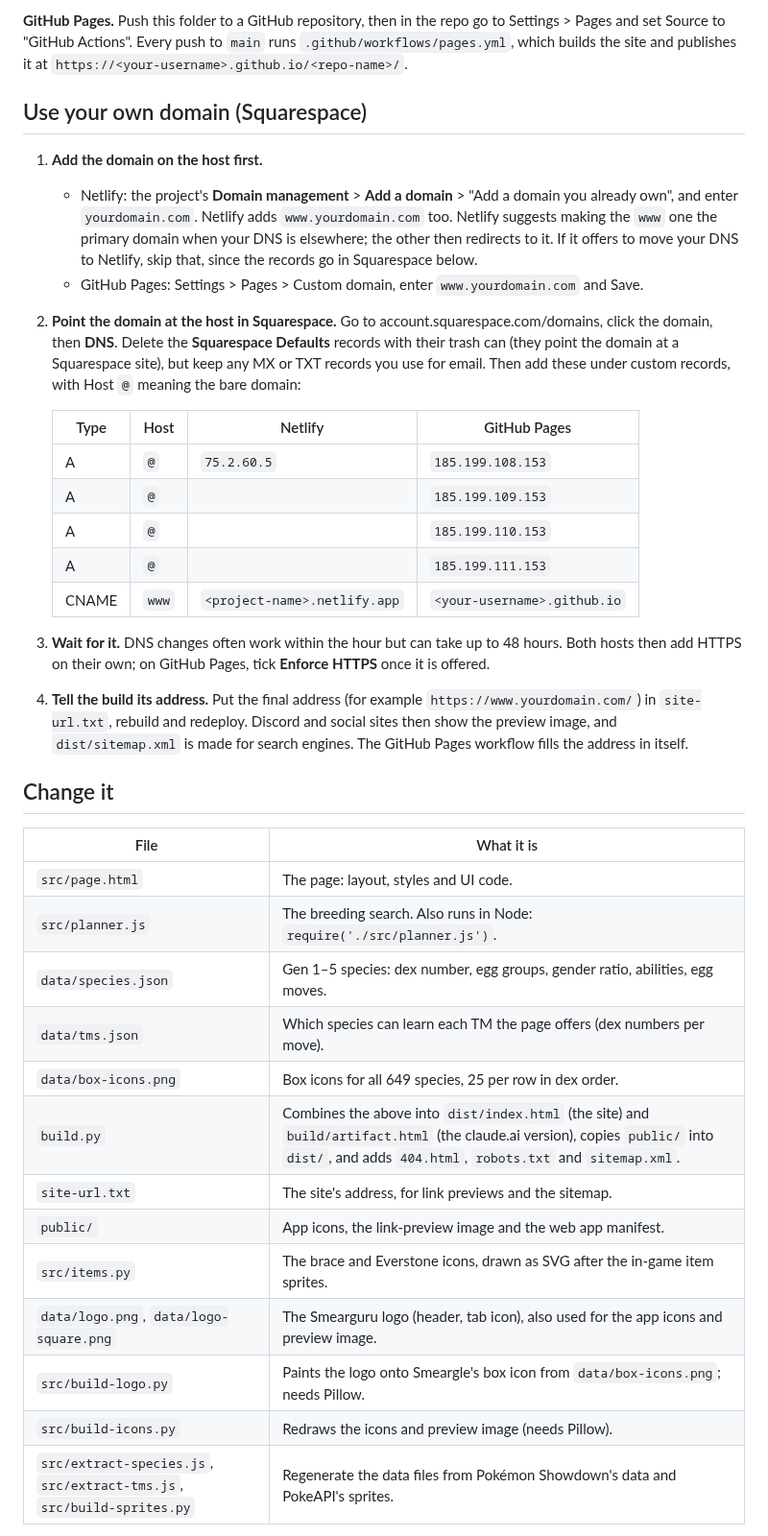
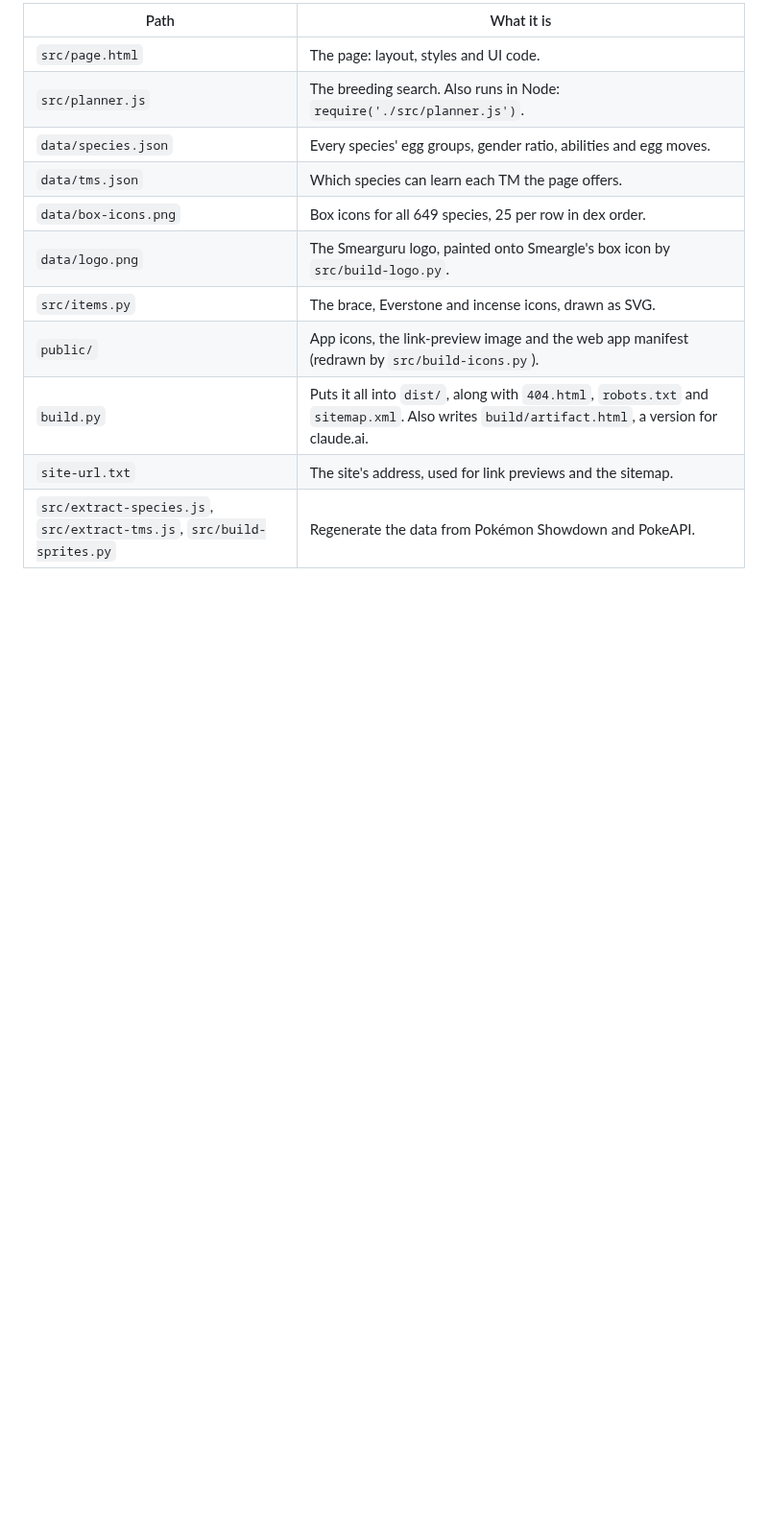
Before and after one commit to ssmith130/PokeMMOBreeder, a Markdown page: README.md, the part around one of its changes. Shown at 96% size. Drawn GitHub-style; blank space fills up the shorter version.

```diff
--- a/README.md
+++ b/README.md
@@ -37,50 +60,15 @@ Netlify says the project is private, make it public. To update the site later, r
 
-**GitHub Pages.** Push this folder to a GitHub repository, then in the repo go to Settings > Pages and
-set Source to "GitHub Actions". Every push to `main` runs `.github/workflows/pages.yml`, which builds the
-site and publishes it at `https://<your-username>.github.io/<repo-name>/`.
-
-## Use your own domain (Squarespace)
-
-1. **Add the domain on the host first.**
-   - Netlify: the project's **Domain management** > **Add a domain** > "Add a domain you already own",
-     and enter `yourdomain.com`. Netlify adds `www.yourdomain.com` too. Netlify suggests making the
-     `www` one the primary domain when your DNS is elsewhere; the other then redirects to it. If it
-     offers to move your DNS to Netlify, skip that, since the records go in Squarespace below.
-   - GitHub Pages: Settings > Pages > Custom domain, enter `www.yourdomain.com` and Save.
-2. **Point the domain at the host in Squarespace.** Go to account.squarespace.com/domains, click the
-   domain, then **DNS**. Delete the **Squarespace Defaults** records with their trash can (they point the
-   domain at a Squarespace site), but keep any MX or TXT records you use for email. Then add these
-   under custom records, with Host `@` meaning the bare domain:
-
-   | Type | Host | Netlify | GitHub Pages |
-   | --- | --- | --- | --- |
-   | A | `@` | `75.2.60.5` | `185.199.108.153` |
-   | A | `@` | | `185.199.109.153` |
-   | A | `@` | | `185.199.110.153` |
-   | A | `@` | | `185.199.111.153` |
-   | CNAME | `www` | `<project-name>.netlify.app` | `<your-username>.github.io` |
-
-3. **Wait for it.** DNS changes often work within the hour but can take up to 48 hours. Both hosts then
-   add HTTPS on their own; on GitHub Pages, tick **Enforce HTTPS** once it is offered.
-4. **Tell the build its address.** Put the final address (for example `https://www.yourdomain.com/`) in
-   `site-url.txt`, rebuild and redeploy. Discord and social sites then show the preview image, and
-   `dist/sitemap.xml` is made for search engines. The GitHub Pages workflow fills the address in itself.
-
-## Change it
-
-| File | What it is |
+| Path | What it is |
 | --- | --- |
 | `src/page.html` | The page: layout, styles and UI code. |
 | `src/planner.js` | The breeding search. Also runs in Node: `require('./src/planner.js')`. |
-| `data/species.json` | Gen 1–5 species: dex number, egg groups, gender ratio, abilities, egg moves. |
-| `data/tms.json` | Which species can learn each TM the page offers (dex numbers per move). |
+| `data/species.json` | Every species' egg groups, gender ratio, abilities and egg moves. |
+| `data/tms.json` | Which species can learn each TM the page offers. |
 | `data/box-icons.png` | Box icons for all 649 species, 25 per row in dex order. |
-| `build.py` | Combines the above into `dist/index.html` (the site) and `build/artifact.html` (the claude.ai version), copies `public/` into `dist/`, and adds `404.html`, `robots.txt` and `sitemap.xml`. |
-| `site-url.txt` | The site's address, for link previews and the sitemap. |
-| `public/` | App icons, the link-preview image and the web app manifest. |
-| `src/items.py` | The brace and Everstone icons, drawn as SVG after the in-game item sprites. |
-| `data/logo.png`, `data/logo-square.png` | The Smearguru logo (header, tab icon), also used for the app icons and preview image. |
-| `src/build-logo.py` | Paints the logo onto Smeargle's box icon from `data/box-icons.png`; needs Pillow. |
-| `src/build-icons.py` | Redraws the icons and preview image (needs Pillow). |
-| `src/extract-species.js`, `src/extract-tms.js`, `src/build-sprites.py` | Regenerate the data files from Pokémon Showdown's data and PokeAPI's sprites. |
+| `data/logo.png` | The Smearguru logo, painted onto Smeargle's box icon by `src/build-logo.py`. |
+| `src/items.py` | The brace, Everstone and incense icons, drawn as SVG. |
+| `public/` | App icons, the link-preview image and the web app manifest (redrawn by `src/build-icons.py`). |
+| `build.py` | Puts it all into `dist/`, along with `404.html`, `robots.txt` and `sitemap.xml`. Also writes `build/artifact.html`, a version for claude.ai. |
+| `site-url.txt` | The site's address, used for link previews and the sitemap. |
+| `src/extract-species.js`, `src/extract-tms.js`, `src/build-sprites.py` | Regenerate the data from Pokémon Showdown and PokeAPI. |
 
```
Also changed, not shown: other parts of README.md (+54 -36 lines), docs/hosting.md (added, +56 -0 lines), docs/screenshot.png (added).
